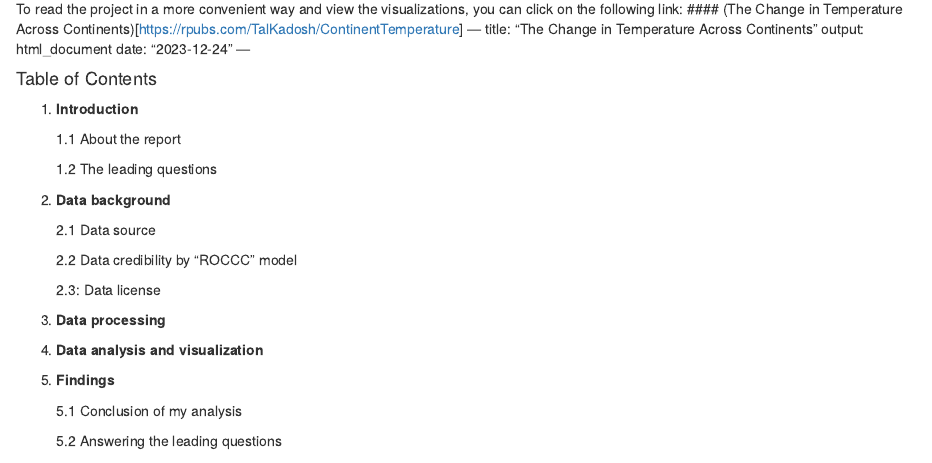
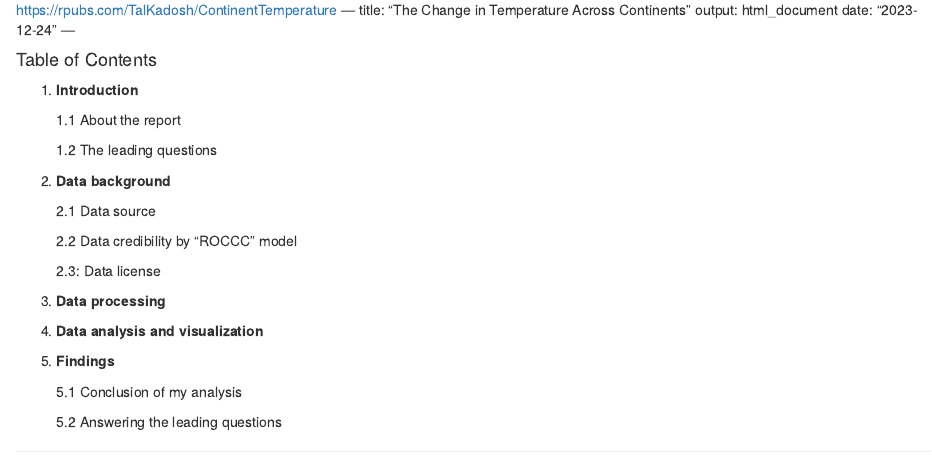
Before and after one commit to 123TalKadosh/My-Portfolio, an R Markdown document (GlobalTMP.Rmd): the page in a window 1100 px wide, from its top. Rendered offline with R 4.5, knitr and Pandoc, with nearby package versions; some code elsewhere in the file could not run offline.

Commit message:
Update GlobalTMP.Rmd

```diff
--- a/GlobalTMP.Rmd
+++ b/GlobalTMP.Rmd
@@ -1,5 +1,5 @@
 To read the project in a more convenient way and view the visualizations, you can click on the following link:
-#### (The Change in Temperature Across Continents)[https://rpubs.com/TalKadosh/ContinentTemperature]
+https://rpubs.com/TalKadosh/ContinentTemperature
 ---
 title: "The Change in Temperature Across Continents"
 output: html_document
```
